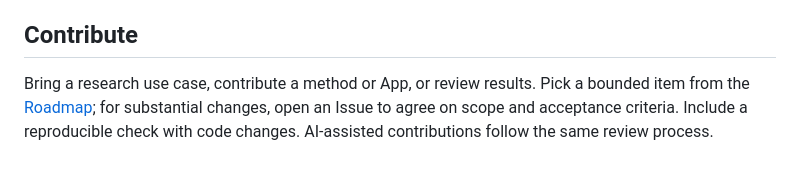
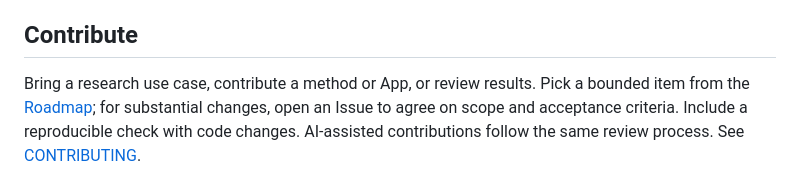
Before and after one commit to 1339190177/pero, a Markdown page: README.md, the part around the change. Rendered like a GitHub page.

Commit message:
docs: add CONTRIBUTING guidelines (#41)
Co-authored-by: Phodal Huang <472311+phodal@users.noreply.github.com>

```diff
--- a/README.md
+++ b/README.md
@@ -58,7 +58,7 @@ Solid boxes mark implemented foundations; dashed boxes and links mark planned ca
 
 ## Contribute
 
-Bring a research use case, contribute a method or App, or review results. Pick a bounded item from the [Roadmap](ROADMAP.md); for substantial changes, open an Issue to agree on scope and acceptance criteria. Include a reproducible check with code changes. AI-assisted contributions follow the same review process.
+Bring a research use case, contribute a method or App, or review results. Pick a bounded item from the [Roadmap](ROADMAP.md); for substantial changes, open an Issue to agree on scope and acceptance criteria. Include a reproducible check with code changes. AI-assisted contributions follow the same review process. See [CONTRIBUTING](CONTRIBUTING.md).
 
 <p align="center">
   <img src="docs/assets/wechat-group.jpg" width="240" alt="WeChat group: Pero - 瞎摸 AI4S">
```
Also changed, not shown: CONTRIBUTING.md (added, +39 -0 lines).
